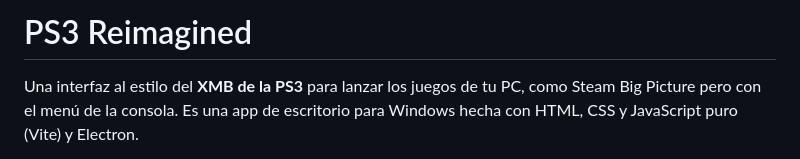
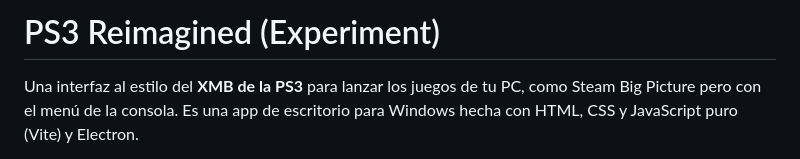
Before and after one commit to Daio7771/PS3RE, a Markdown page: README.md, the part around the change. Drawn GitHub-style.

```diff
--- a/README.md
+++ b/README.md
@@ -1,4 +1,4 @@
-# PS3 Reimagined
+# PS3 Reimagined (Experiment)
 
 Una interfaz al estilo del **XMB de la PS3** para lanzar los juegos de tu PC,
 como Steam Big Picture pero con el menú de la consola. Es una app de escritorio
```
